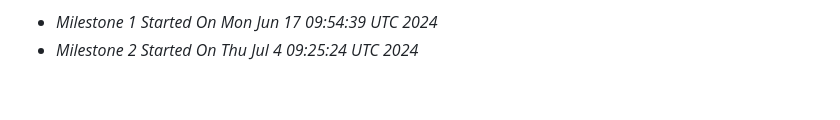
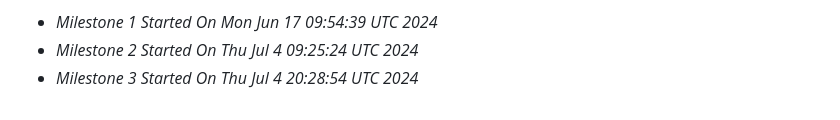
Before and after one commit to darthplgaueis/stripe_challenge, a Markdown page: README.md, the part around the change. GitHub-like rendering.

Commit message:
Milestone 3

```diff
--- a/README.md
+++ b/README.md
@@ -83,3 +83,4 @@ If any of your API keys are written directly into files, or drawn from anywhere
 
 - _Milestone 1 Started On Mon Jun 17 09:54:39 UTC 2024_
 - _Milestone 2 Started On Thu Jul  4 09:25:24 UTC 2024_
+- _Milestone 3 Started On Thu Jul  4 20:28:54 UTC 2024_
```
